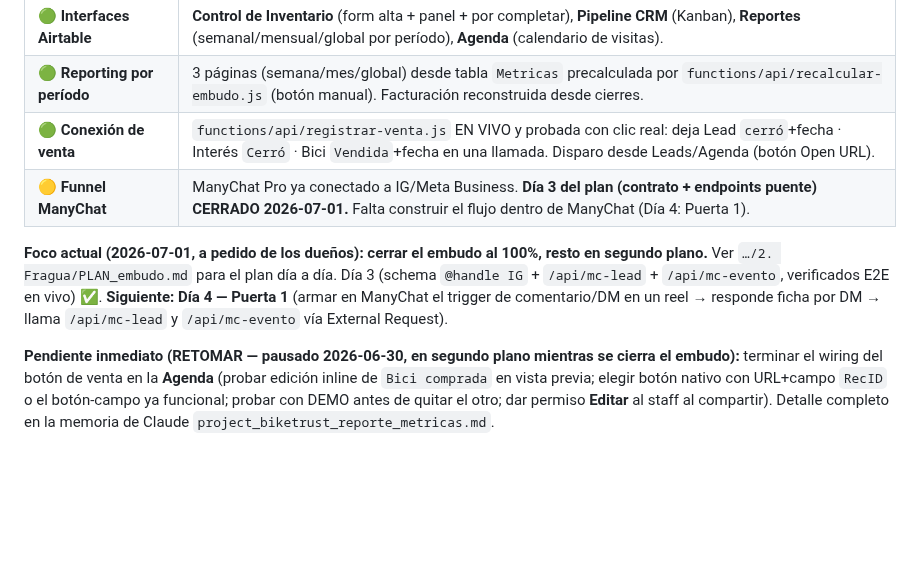
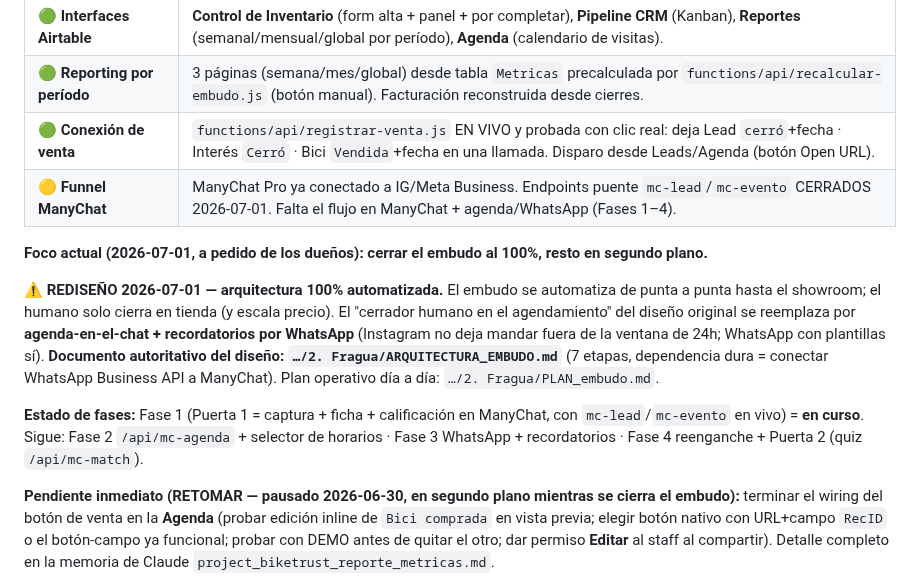
Before and after one commit to gm-growth-partners/biketrust-sitio, a Markdown page: CLAUDE.md, the part around the change. Rendered like a GitHub page; blank space fills up the shorter version.

Commit message:
docs: rediseño embudo 100% automatizado (arquitectura V2)
Embudo automatizado de punta a punta hasta el showroom; humano solo en
el cierre. Agenda-en-el-chat + recordatorios por WhatsApp reemplazan al
"cerrador humano" del diseño original. Doc autoritativo: ARQUITECTURA_EMBUDO.md
(en 2. Fragua/). CLAUDE.md apunta al rediseño y al plan de fases.

```diff
--- a/CLAUDE.md
+++ b/CLAUDE.md
@@ -27,9 +27,13 @@ Bike Trust vende bicicletas **Specialized usadas, premium y certificadas** (Sant
 | 🟢 **Interfaces Airtable** | **Control de Inventario** (form alta + panel + por completar), **Pipeline CRM** (Kanban), **Reportes** (semanal/mensual/global por período), **Agenda** (calendario de visitas). |
 | 🟢 **Reporting por período** | 3 páginas (semana/mes/global) desde tabla `Metricas` precalculada por `functions/api/recalcular-embudo.js` (botón manual). Facturación reconstruida desde cierres. |
 | 🟢 **Conexión de venta** | `functions/api/registrar-venta.js` EN VIVO y probada con clic real: deja Lead `cerró`+fecha · Interés `Cerró` · Bici `Vendida`+fecha en una llamada. Disparo desde Leads/Agenda (botón Open URL). |
-| 🟡 **Funnel ManyChat** | ManyChat Pro ya conectado a IG/Meta Business. **Día 3 del plan (contrato + endpoints puente) CERRADO 2026-07-01.** Falta construir el flujo dentro de ManyChat (Día 4: Puerta 1). |
+| 🟡 **Funnel ManyChat** | ManyChat Pro ya conectado a IG/Meta Business. Endpoints puente `mc-lead`/`mc-evento` CERRADOS 2026-07-01. Falta el flujo en ManyChat + agenda/WhatsApp (Fases 1–4). |
 
-**Foco actual (2026-07-01, a pedido de los dueños): cerrar el embudo al 100%, resto en segundo plano.** Ver `…/2. Fragua/PLAN_embudo.md` para el plan día a día. Día 3 (schema `@handle IG` + `/api/mc-lead` + `/api/mc-evento`, verificados E2E en vivo) ✅. **Siguiente: Día 4 — Puerta 1** (armar en ManyChat el trigger de comentario/DM en un reel → responde ficha por DM → llama `/api/mc-lead` y `/api/mc-evento` vía External Request).
+**Foco actual (2026-07-01, a pedido de los dueños): cerrar el embudo al 100%, resto en segundo plano.**
+
+⚠️ **REDISEÑO 2026-07-01 — arquitectura 100% automatizada.** El embudo se automatiza de punta a punta hasta el showroom; el humano solo cierra en tienda (y escala precio). El "cerrador humano en el agendamiento" del diseño original se reemplaza por **agenda-en-el-chat + recordatorios por WhatsApp** (Instagram no deja mandar fuera de la ventana de 24h; WhatsApp con plantillas sí). **Documento autoritativo del diseño: `…/2. Fragua/ARQUITECTURA_EMBUDO.md`** (7 etapas, dependencia dura = conectar WhatsApp Business API a ManyChat). Plan operativo día a día: `…/2. Fragua/PLAN_embudo.md`.
+
+**Estado de fases:** Fase 1 (Puerta 1 = captura + ficha + calificación en ManyChat, con `mc-lead`/`mc-evento` en vivo) = **en curso**. Sigue: Fase 2 `/api/mc-agenda` + selector de horarios · Fase 3 WhatsApp + recordatorios · Fase 4 reenganche + Puerta 2 (quiz `/api/mc-match`).
 
 **Pendiente inmediato (RETOMAR — pausado 2026-06-30, en segundo plano mientras se cierra el embudo):** terminar el wiring del botón de venta en la **Agenda** (probar edición inline de `Bici comprada` en vista previa; elegir botón nativo con URL+campo `RecID` o el botón-campo ya funcional; probar con DEMO antes de quitar el otro; dar permiso **Editar** al staff al compartir). Detalle completo en la memoria de Claude `project_biketrust_reporte_metricas.md`.
 
```
